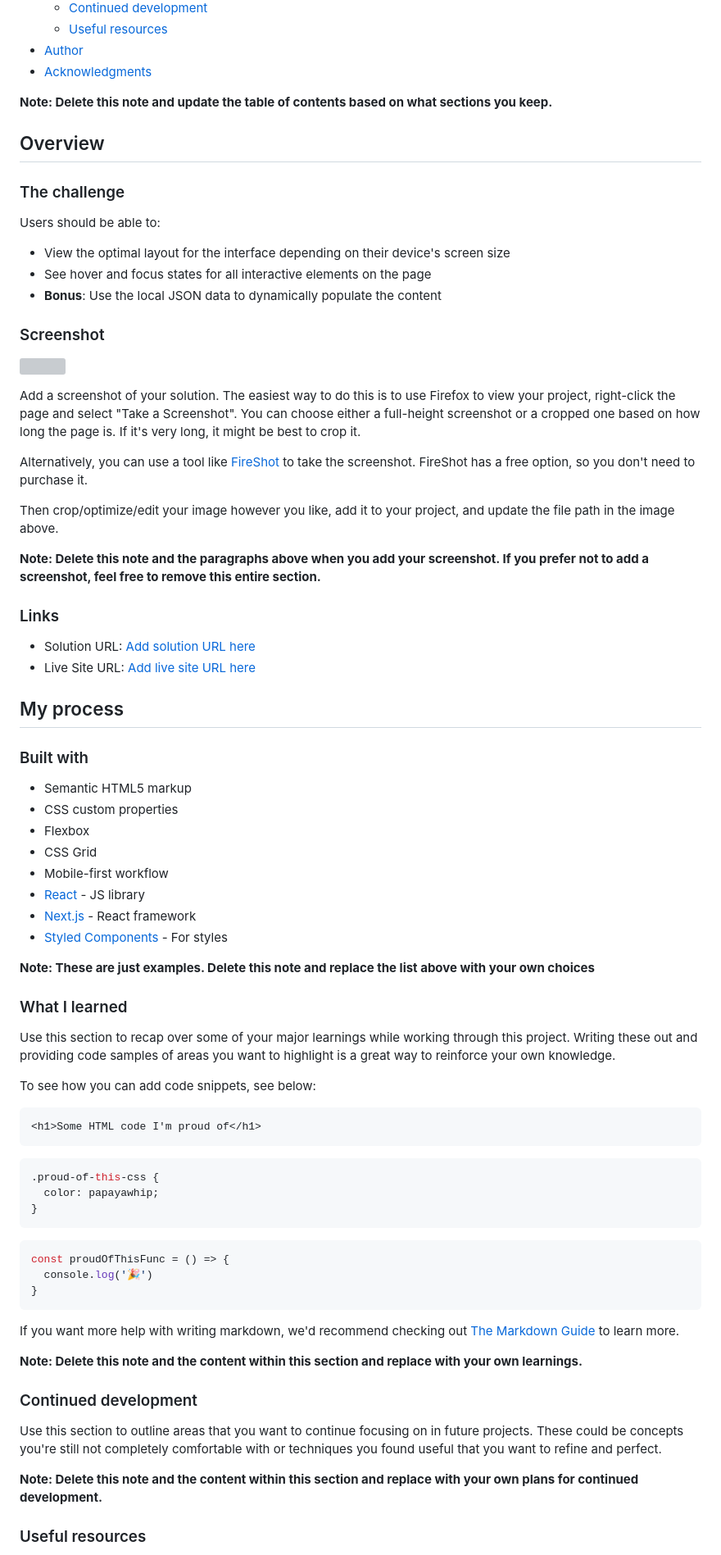
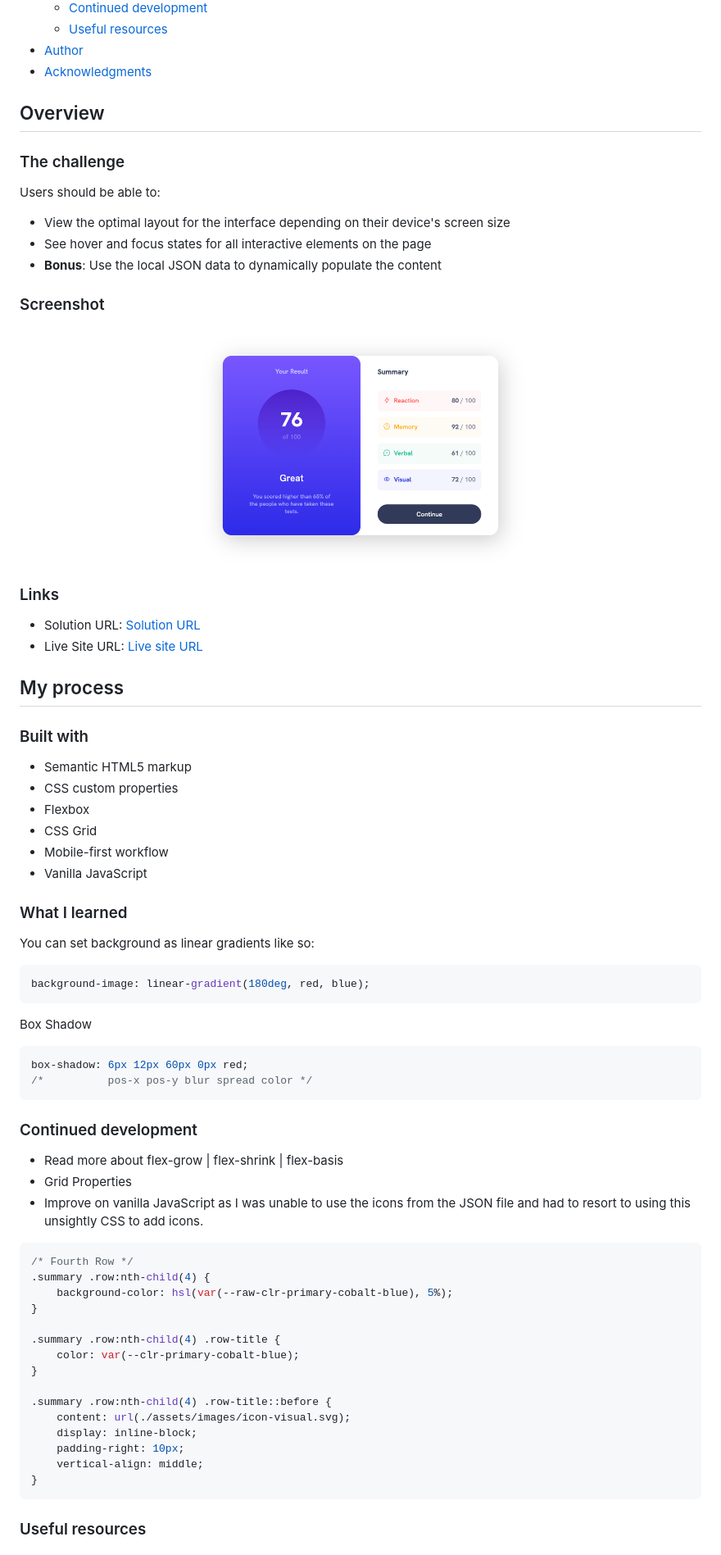
Before and after one commit to PraveenKum11/results-summary-component-frontendmentor, a Markdown page: README.md, the part around the change printed below. Shown: that part at 82% size. Drawn GitHub-style; pictures changed too: screenshots/desktop-1440.png (added); grey boxes are pictures that could not be loaded.

````diff
--- a/README.md
+++ b/README.md
@@ -16,7 +16,6 @@ This is a solution to the [Results summary component challenge on Frontend Mento
 - [Author](#author)
 - [Acknowledgments](#acknowledgments)
 
-**Note: Delete this note and update the table of contents based on what sections you keep.**
 
 ## Overview
 
@@ -30,20 +29,12 @@ Users should be able to:
 
 ### Screenshot
 
-![](./screenshot.jpg)
-
-Add a screenshot of your solution. The easiest way to do this is to use Firefox to view your project, right-click the page and select "Take a Screenshot". You can choose either a full-height screenshot or a cropped one based on how long the page is. If it's very long, it might be best to crop it.
-
-Alternatively, you can use a tool like [FireShot](https://getfireshot.com/) to take the screenshot. FireShot has a free option, so you don't need to purchase it.
-
-Then crop/optimize/edit your image however you like, add it to your project, and update the file path in the image above.
-
-**Note: Delete this note and the paragraphs above when you add your screenshot. If you prefer not to add a screenshot, feel free to remove this entire section.**
+![Desktop](./screenshots/desktop-1440.png)
 
 ### Links
 
-- Solution URL: [Add solution URL here](https://your-solution-url.com)
-- Live Site URL: [Add live site URL here](https://your-live-site-url.com)
+- Solution URL: [Solution URL]()
+- Live Site URL: [Live site URL]()
 
 ## My process
 
@@ -54,41 +45,44 @@ Then crop/optimize/edit your image however you like, add it to your project, and
 - Flexbox
 - CSS Grid
 - Mobile-first workflow
-- [React](https://reactjs.org/) - JS library
-- [Next.js](https://nextjs.org/) - React framework
-- [Styled Components](https://styled-components.com/) - For styles
-
-**Note: These are just examples. Delete this note and replace the list above with your own choices**
+- Vanilla JavaScript
 
 ### What I learned
 
-Use this section to recap over some of your major learnings while working through this project. Writing these out and providing code samples of areas you want to highlight is a great way to reinforce your own knowledge.
+You can set background as linear gradients like so:
+```css
+background-image: linear-gradient(180deg, red, blue);
+```
 
-To see how you can add code snippets, see below:
+Box Shadow
+```css
+box-shadow: 6px 12px 60px 0px red;
+/*          pos-x pos-y blur spread color */
+```
 
-```html
-<h1>Some HTML code I'm proud of</h1>
-```
+### Continued development
+
+- Read more about flex-grow | flex-shrink | flex-basis
+- Grid Properties
+- Improve on vanilla JavaScript as I was unable to use the icons from the JSON file and had to resort to using this unsightly CSS to add icons.
+
 ```css
-.proud-of-this-css {
-  color: papayawhip;
+/* Fourth Row */
+.summary .row:nth-child(4) {
+    background-color: hsl(var(--raw-clr-primary-cobalt-blue), 5%);
 }
-```
-```js
-const proudOfThisFunc = () => {
-  console.log('🎉')
+
+.summary .row:nth-child(4) .row-title {
+    color: var(--clr-primary-cobalt-blue);
+}
+
+.summary .row:nth-child(4) .row-title::before {
+    content: url(./assets/images/icon-visual.svg);
+    display: inline-block;
+    padding-right: 10px;
+    vertical-align: middle;
 }
 ```
 
-If you want more help with writing markdown, we'd recommend checking out [The Markdown Guide](https://www.markdownguide.org/) to learn more.
-
-**Note: Delete this note and the content within this section and replace with your own learnings.**
-
-### Continued development
-
-Use this section to outline areas that you want to continue focusing on in future projects. These could be concepts you're still not completely comfortable with or techniques you found useful that you want to refine and perfect.
-
-**Note: Delete this note and the content within this section and replace with your own plans for continued development.**
-
 ### Useful resources
 
````
Also changed, not shown: other parts of README.md (+5 -15 lines).
